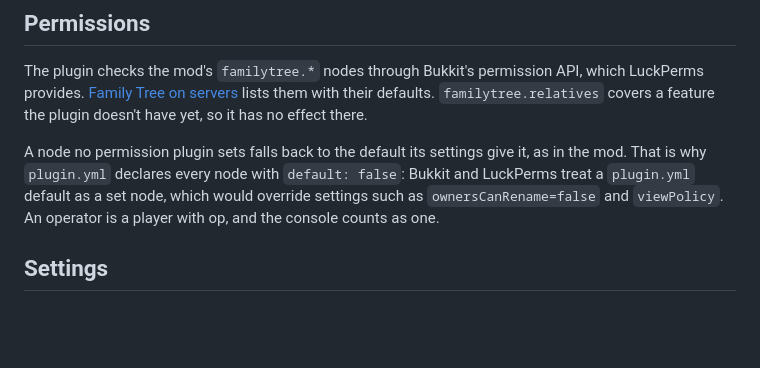
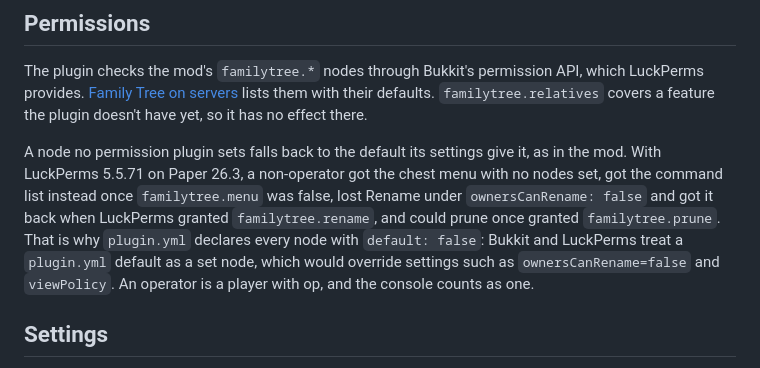
Before and after one commit to kharitonov-egor/family_tree, a Markdown page: docs/plugin.md, the part around the change. GitHub-like rendering; blank space fills up the shorter version.

Commit message:
docs(plugin): LuckPerms results
Co-Authored-By: Claude Opus 5.5 <noreply@anthropic.com>

```diff
--- a/docs/plugin.md
+++ b/docs/plugin.md
@@ -102,7 +102,7 @@ The plugin has the mod's commands with the same arguments, names, and messages:
 
 The plugin checks the mod's `familytree.*` nodes through Bukkit's permission API, which LuckPerms provides. [Family Tree on servers](servers.md#permission-nodes) lists them with their defaults. `familytree.relatives` covers a feature the plugin doesn't have yet, so it has no effect there.
 
-A node no permission plugin sets falls back to the default its settings give it, as in the mod. That is why `plugin.yml` declares every node with `default: false`: Bukkit and LuckPerms treat a `plugin.yml` default as a set node, which would override settings such as `ownersCanRename=false` and `viewPolicy`. An operator is a player with op, and the console counts as one.
+A node no permission plugin sets falls back to the default its settings give it, as in the mod. With LuckPerms 5.5.71 on Paper 26.3, a non-operator got the chest menu with no nodes set, got the command list instead once `familytree.menu` was false, lost Rename under `ownersCanRename: false` and got it back when LuckPerms granted `familytree.rename`, and could prune once granted `familytree.prune`. That is why `plugin.yml` declares every node with `default: false`: Bukkit and LuckPerms treat a `plugin.yml` default as a set node, which would override settings such as `ownersCanRename=false` and `viewPolicy`. An operator is a player with op, and the console counts as one.
 
 ## Settings
 
```
